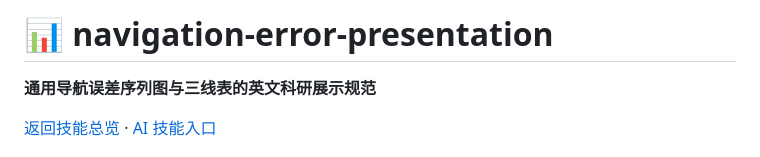
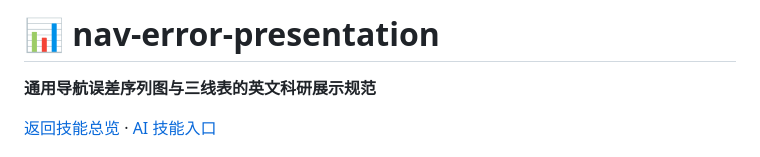
Before and after one commit to ColourDyeing/nav-research-skills, a Markdown page: nav-error-presentation/README.md, the part around the change. GitHub-like rendering.

```diff
--- a/nav-error-presentation/README.md
+++ b/nav-error-presentation/README.md
@@ -1,4 +1,4 @@
-# 📊 navigation-error-presentation
+# 📊 nav-error-presentation
 
 **通用导航误差序列图与三线表的英文科研展示规范**
 
```
Also changed, not shown: README.md (+25 -8 lines), nav-reader/SKILL.md (added, +54 -0 lines), nav-reader/references/reading-records.md (added, +26 -0 lines), nav-reasearch/SKILL.md (added, +51 -0 lines), nav-error-presentation/assets/simulated-kinematic-ppp.png (added), 7 other files.
